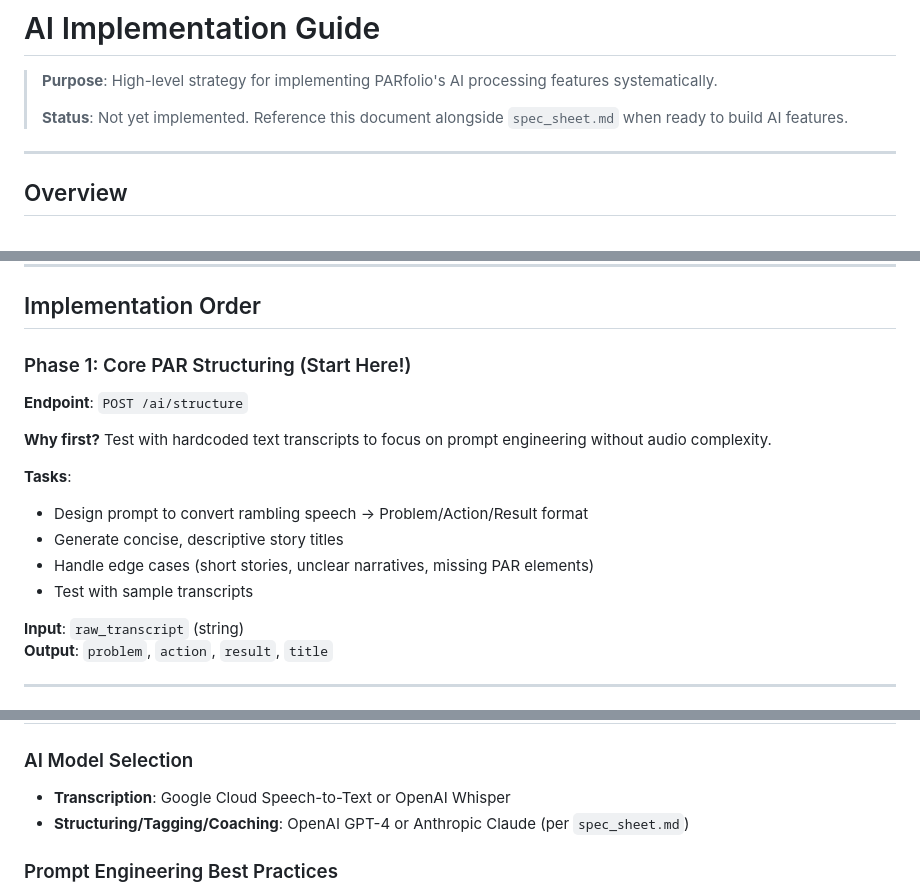
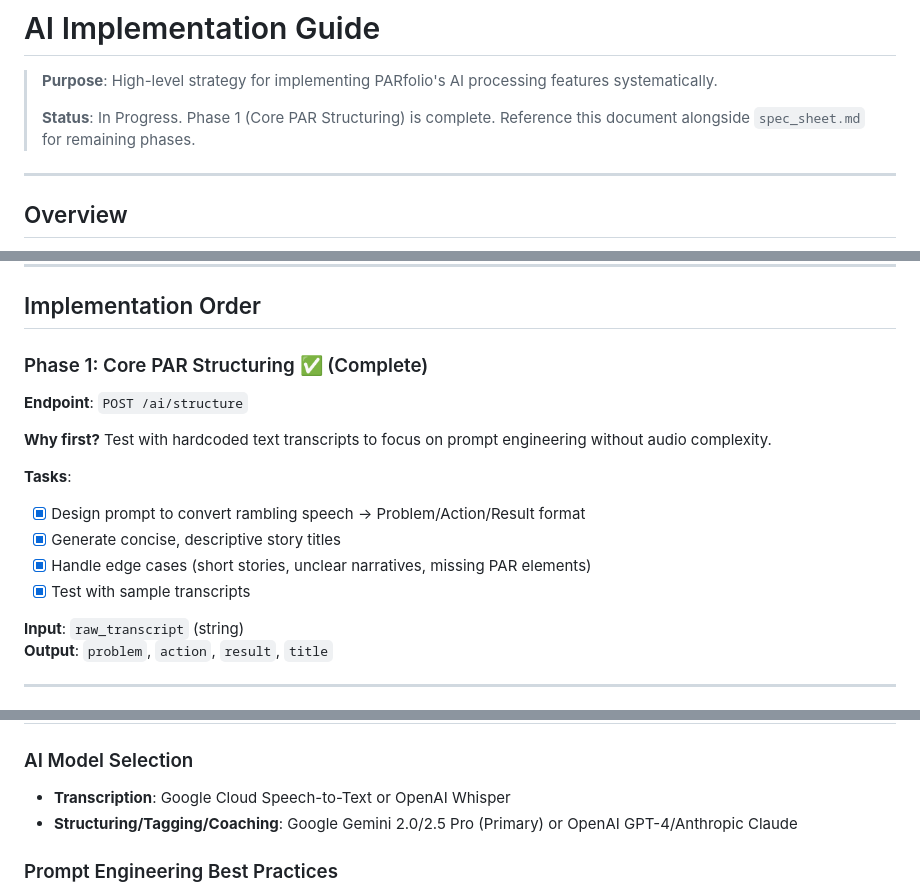
Before and after one commit to nicoladevera/parfolio, a Markdown page: docs/ai_implementation_guide.md, 3 parts joined by grey strips. Rendered like a GitHub page.

```diff
--- a/docs/ai_implementation_guide.md
+++ b/docs/ai_implementation_guide.md
@@ -2,7 +2,7 @@
 
 > **Purpose**: High-level strategy for implementing PARfolio's AI processing features systematically.
 >
-> **Status**: Not yet implemented. Reference this document alongside `spec_sheet.md` when ready to build AI features.
+> **Status**: In Progress. Phase 1 (Core PAR Structuring) is complete. Reference this document alongside `spec_sheet.md` for remaining phases.
 
 ---
 
@@ -27,16 +27,16 @@ Build each AI processing step individually, then create the all-in-one orchestra
 
 ## Implementation Order
 
-### Phase 1: Core PAR Structuring (Start Here!)
+### Phase 1: Core PAR Structuring ✅ (Complete)
 **Endpoint**: `POST /ai/structure`
 
 **Why first?** Test with hardcoded text transcripts to focus on prompt engineering without audio complexity.
 
 **Tasks**:
-- Design prompt to convert rambling speech → Problem/Action/Result format
-- Generate concise, descriptive story titles
-- Handle edge cases (short stories, unclear narratives, missing PAR elements)
-- Test with sample transcripts
+- [x] Design prompt to convert rambling speech → Problem/Action/Result format
+- [x] Generate concise, descriptive story titles
+- [x] Handle edge cases (short stories, unclear narratives, missing PAR elements)
+- [x] Test with sample transcripts
 
 **Input**: `raw_transcript` (string)
 **Output**: `problem`, `action`, `result`, `title`
@@ -130,7 +130,7 @@ Build each AI processing step individually, then create the all-in-one orchestra
 
 ### AI Model Selection
 - **Transcription**: Google Cloud Speech-to-Text or OpenAI Whisper
-- **Structuring/Tagging/Coaching**: OpenAI GPT-4 or Anthropic Claude (per `spec_sheet.md`)
+- **Structuring/Tagging/Coaching**: Google Gemini 2.0/2.5 Pro (Primary) or OpenAI GPT-4/Anthropic Claude
 
 ### Prompt Engineering Best Practices
 - Use few-shot examples for PAR structuring
```
Also changed, not shown: README.md (+4 -3 lines), docs/spec_sheet.md (+2 -2 lines).
